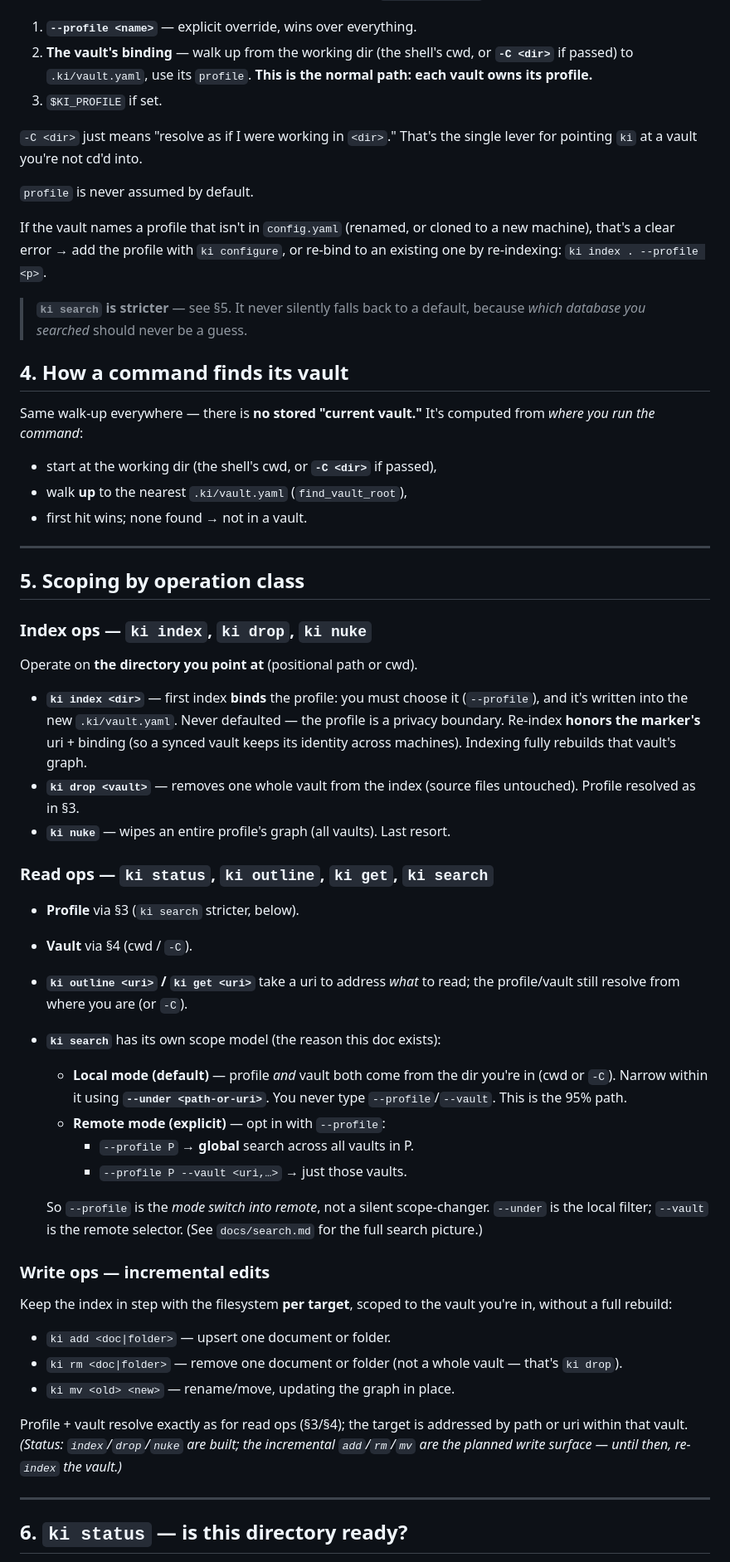
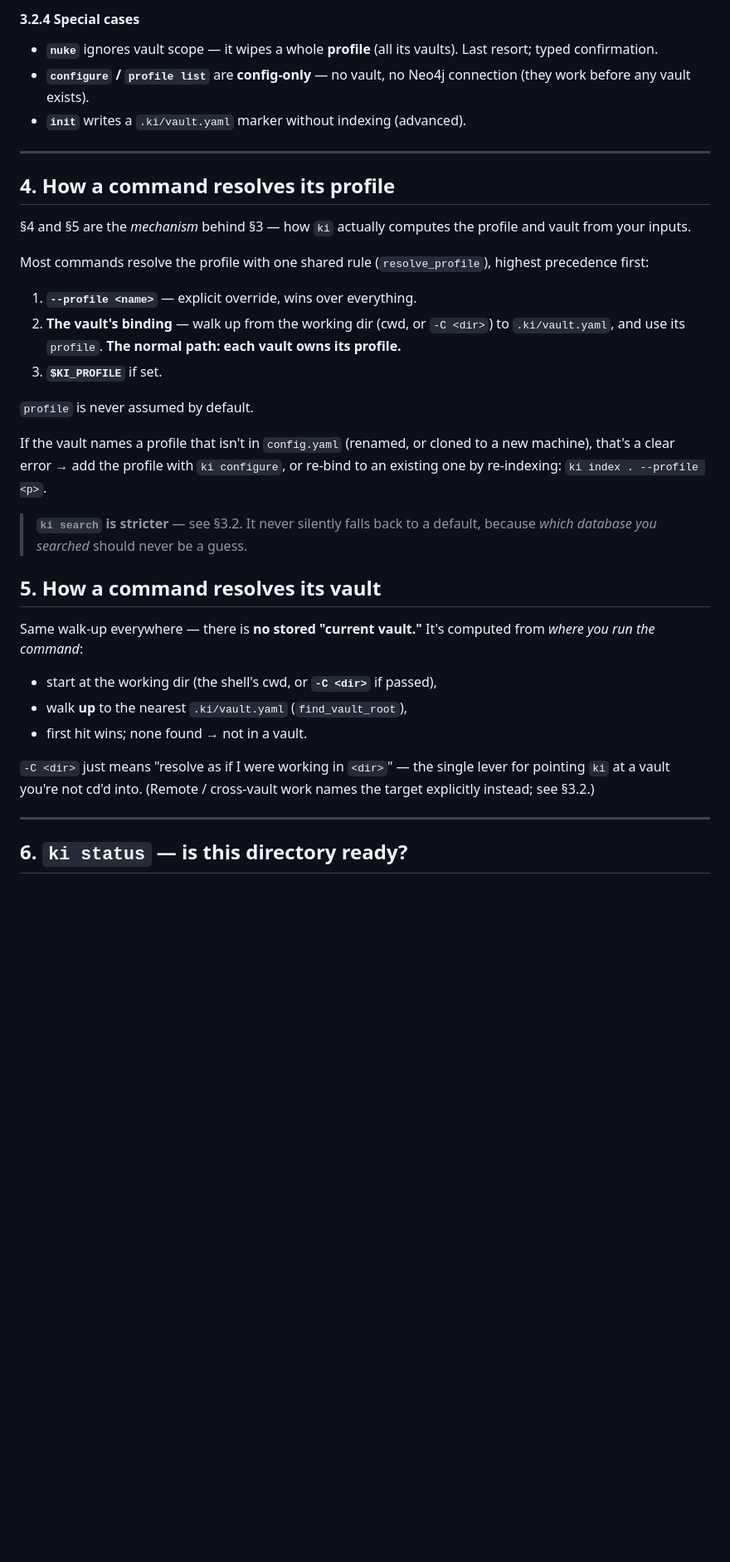
Before and after one commit to zach-blumenfeld/knowledge-index, a Markdown page: docs/profiles-and-vaults.md, the part around one of its changes. Shown at 83% size. GitHub-like rendering; blank space fills up the shorter version.

```diff
--- a/docs/profiles-and-vaults.md
+++ b/docs/profiles-and-vaults.md
@@ -100,11 +176,26 @@ highest precedence first:
+#### 3.2.4 Special cases
+
+- **`nuke`** ignores vault scope — it wipes a whole **profile** (all its vaults).
+  Last resort; typed confirmation.
+- **`configure` / `profile list`** are **config-only** — no vault, no Neo4j
+  connection (they work before any vault exists).
+- **`init`** writes a `.ki/vault.yaml` marker without indexing (advanced).
+
+---
+
+## 4. How a command resolves its profile
+
+§4 and §5 are the *mechanism* behind §3 — how `ki` actually computes the profile and
+vault from your inputs.
+
+Most commands resolve the profile with one shared rule (`resolve_profile`), highest
+precedence first:
 
 1. **`--profile <name>`** — explicit override, wins over everything.
-2. **The vault's binding** — walk up from the working dir (the shell's cwd, or **`-C <dir>`** if passed) to `.ki/vault.yaml`, use
-   its `profile`. **This is the normal path: each vault owns its profile.**
-3. `$KI_PROFILE` if set.
-
-`-C <dir>` just means "resolve as if I were working in `<dir>`." That's the single
-lever for pointing `ki` at a vault you're not cd'd into.
+2. **The vault's binding** — walk up from the working dir (cwd, or `-C <dir>`) to
+   `.ki/vault.yaml`, and use its `profile`. **The normal path: each vault owns its
+   profile.**
+3. **`$KI_PROFILE`** if set.
 
 `profile` is never assumed by default.
 
@@ -112,10 +203,10 @@ If the vault names a profile that isn't in `config.yaml` (renamed, or cloned to
 new machine), that's a clear error → add the profile with `ki configure`, or
 re-bind to an existing one by re-indexing: `ki index . --profile <p>`.
 
-> **`ki search` is stricter** — see §5. It never silently falls back to a default,
+> **`ki search` is stricter** — see §3.2. It never silently falls back to a default,
 > because *which database you searched* should never be a guess.
 
-## 4. How a command finds its vault
+## 5. How a command resolves its vault
 
 Same walk-up everywhere — there is **no stored "current vault."** It's computed
 from *where you run the command*:
@@ -124,58 +215,9 @@ from *where you run the command*:
 - walk **up** to the nearest `.ki/vault.yaml` (`find_vault_root`),
 - first hit wins; none found → not in a vault.
 
-
-
----
-
-## 5. Scoping by operation class
-
-### Index ops — `ki index`, `ki drop`, `ki nuke`
-
-Operate on **the directory you point at** (positional path or cwd).
-
-- **`ki index <dir>`** — first index **binds** the profile: you must choose it
-  (`--profile`), and it's written into the new `.ki/vault.yaml`. Never defaulted —
-  the profile is a privacy boundary. Re-index **honors the marker's** uri + binding
-  (so a synced vault keeps its identity across machines). Indexing fully rebuilds
-  that vault's graph.
-- **`ki drop <vault>`** — removes one whole vault from the index (source files
-  untouched). Profile resolved as in §3.
-- **`ki nuke`** — wipes an entire profile's graph (all vaults). Last resort.
-
-### Read ops — `ki status`, `ki outline`, `ki get`, `ki search`
-
-- **Profile** via §3 (`ki search` stricter, below).
-- **Vault** via §4 (cwd / `-C`).
-- **`ki outline <uri>` / `ki get <uri>`** take a uri to address *what* to read; the
-  profile/vault still resolve from where you are (or `-C`).
-- **`ki search`** has its own scope model (the reason this doc exists):
-
-  - **Local mode (default)** — profile *and* vault both come from the dir you're in
-    (cwd or `-C`). Narrow within it using **`--under <path-or-uri>`**. You never
-    type `--profile`/`--vault`. This is the 95% path.
-  - **Remote mode (explicit)** — opt in with `--profile`:
-    - `--profile P` → **global** search across all vaults in P.
-    - `--profile P --vault <uri,…>` → just those vaults.
-
-  So `--profile` is the *mode switch into remote*, not a silent scope-changer.
-  `--under` is the local filter; `--vault` is the remote selector. (See
-  `docs/search.md` for the full search picture.)
-
-### Write ops — incremental edits
-
-Keep the index in step with the filesystem **per target**, scoped to the vault you're
-in, without a full rebuild:
-
-- `ki add <doc|folder>` — upsert one document or folder.
-- `ki rm <doc|folder>` — remove one document or folder (not a whole vault — that's
-  `ki drop`).
-- `ki mv <old> <new>` — rename/move, updating the graph in place.
-
-Profile + vault resolve exactly as for read ops (§3/§4); the target is addressed by
-path or uri within that vault. *(Status: `index`/`drop`/`nuke` are built; the
-incremental `add`/`rm`/`mv` are the planned write surface — until then, re-`index`
-the vault.)*
+`-C <dir>` just means "resolve as if I were working in `<dir>`" — the single lever
+for pointing `ki` at a vault you're not cd'd into. (Remote / cross-vault work names
+the target explicitly instead; see §3.2.)
 
 ---
 
```
Also changed, not shown: other parts of docs/profiles-and-vaults.md (+79 -60 lines).
